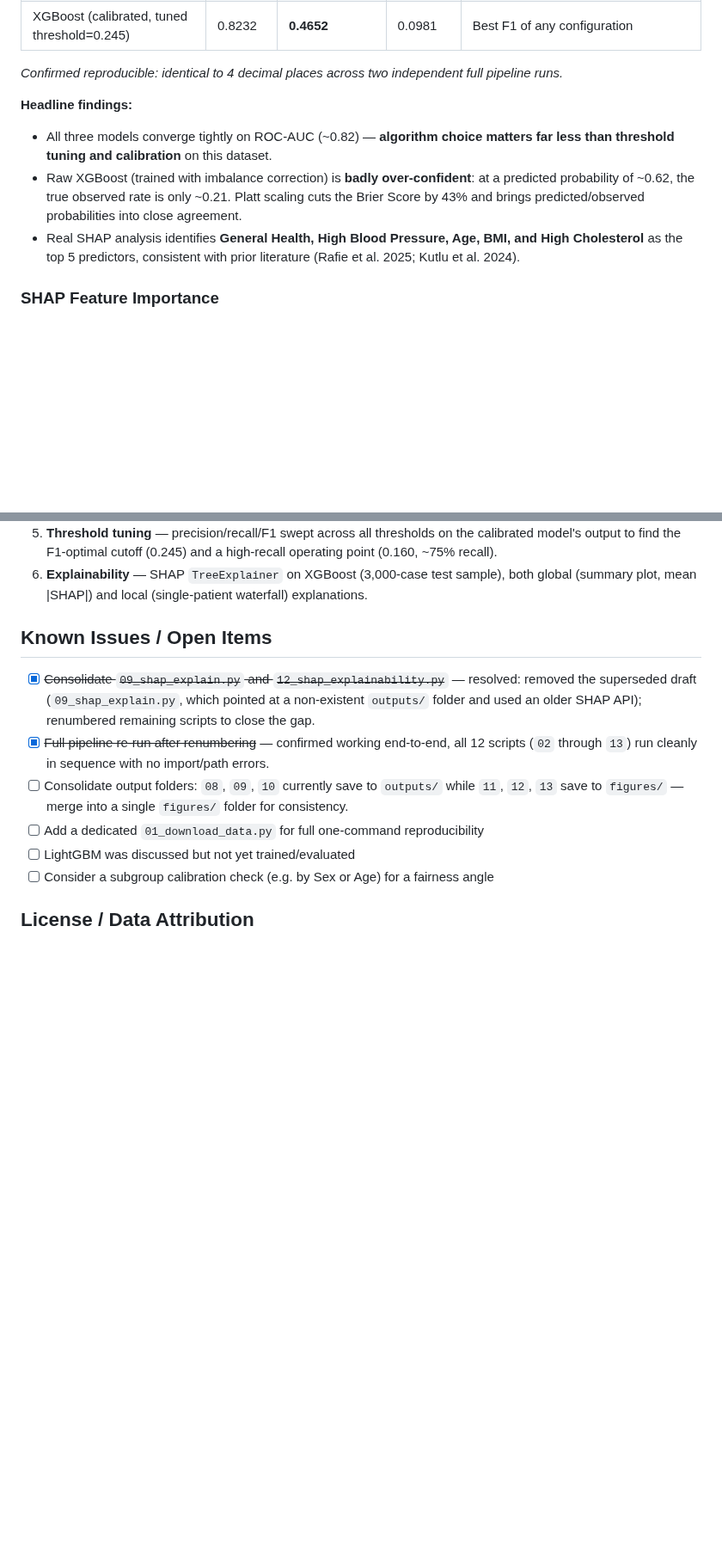
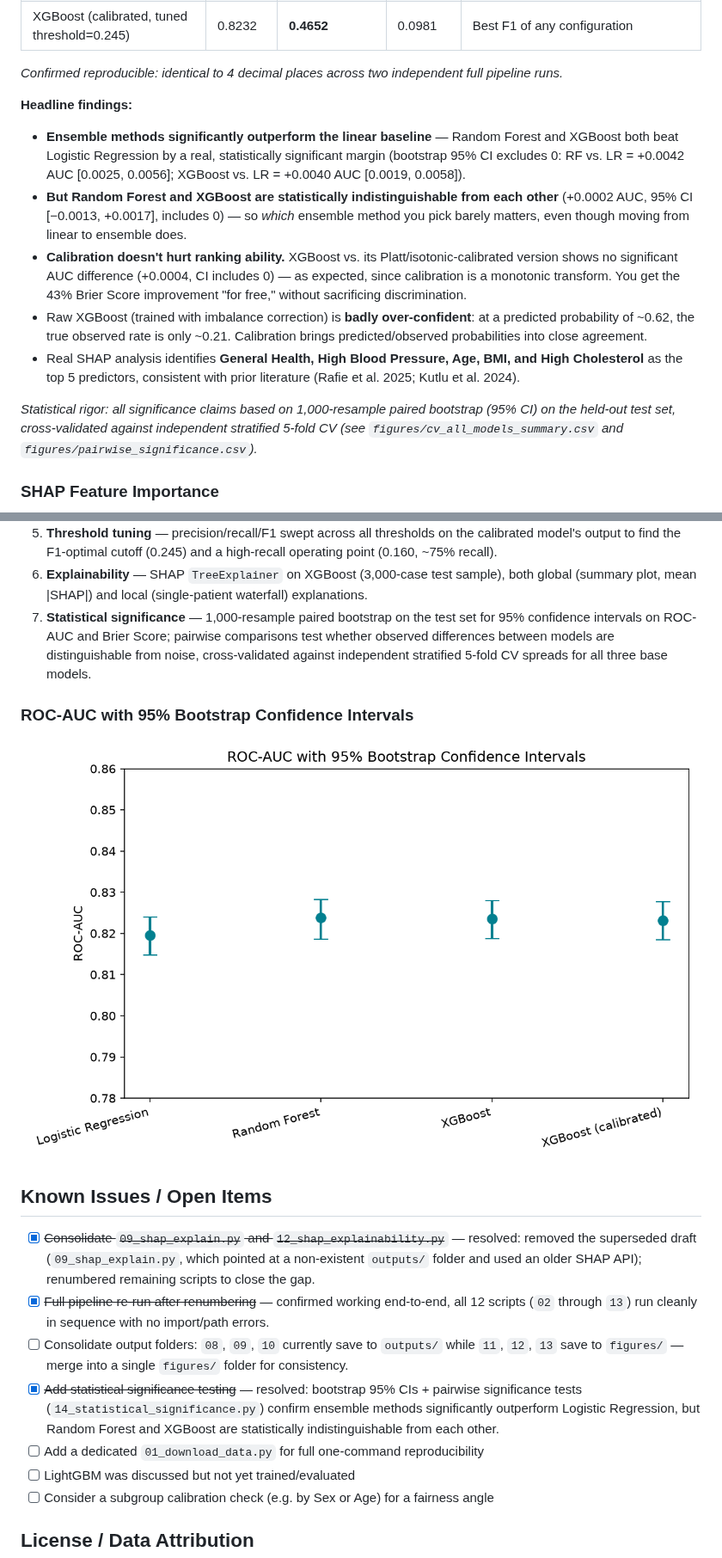
Before and after one commit to manasvi-sahare/diabetes-prediction, a Markdown page: README.md, 2 parts joined by grey strips. Shown at 86% size. Drawn GitHub-style; pictures changed too: figures/bootstrap_ci_plot.png (added); blank space fills up the shorter version.

Commit message:
Add statistical significance testing: bootstrap CIs and 5-fold CV for all models

```diff
--- a/README.md
+++ b/README.md
@@ -18,13 +18,25 @@ studies skip.
 *Confirmed reproducible: identical to 4 decimal places across two independent full pipeline runs.*
 
 **Headline findings:**
-- All three models converge tightly on ROC-AUC (~0.82) — **algorithm choice matters far less than
-  threshold tuning and calibration** on this dataset.
+- **Ensemble methods significantly outperform the linear baseline** — Random Forest and XGBoost both
+  beat Logistic Regression by a real, statistically significant margin (bootstrap 95% CI excludes 0:
+  RF vs. LR = +0.0042 AUC [0.0025, 0.0056]; XGBoost vs. LR = +0.0040 AUC [0.0019, 0.0058]).
+- **But Random Forest and XGBoost are statistically indistinguishable from each other**
+  (+0.0002 AUC, 95% CI [−0.0013, +0.0017], includes 0) — so *which* ensemble method you pick barely
+  matters, even though moving from linear to ensemble does.
+- **Calibration doesn't hurt ranking ability.** XGBoost vs. its Platt/isotonic-calibrated version shows
+  no significant AUC difference (+0.0004, CI includes 0) — as expected, since calibration is a
+  monotonic transform. You get the 43% Brier Score improvement "for free," without sacrificing
+  discrimination.
 - Raw XGBoost (trained with imbalance correction) is **badly over-confident**: at a predicted
-  probability of ~0.62, the true observed rate is only ~0.21. Platt scaling cuts the Brier Score by
-  43% and brings predicted/observed probabilities into close agreement.
+  probability of ~0.62, the true observed rate is only ~0.21. Calibration brings predicted/observed
+  probabilities into close agreement.
 - Real SHAP analysis identifies **General Health, High Blood Pressure, Age, BMI, and High Cholesterol**
   as the top 5 predictors, consistent with prior literature (Rafie et al. 2025; Kutlu et al. 2024).
+
+*Statistical rigor: all significance claims based on 1,000-resample paired bootstrap (95% CI) on the
+held-out test set, cross-validated against independent stratified 5-fold CV (see `figures/cv_all_models_summary.csv`
+and `figures/pairwise_significance.csv`).*
 
 ### SHAP Feature Importance
 
@@ -124,6 +140,14 @@ later scripts can reuse earlier outputs without recomputing from scratch.
    output to find the F1-optimal cutoff (0.245) and a high-recall operating point (0.160, ~75% recall).
 6. **Explainability** — SHAP `TreeExplainer` on XGBoost (3,000-case test sample), both global (summary
    plot, mean |SHAP|) and local (single-patient waterfall) explanations.
+7. **Statistical significance** — 1,000-resample paired bootstrap on the test set for 95% confidence
+   intervals on ROC-AUC and Brier Score; pairwise comparisons test whether observed differences
+   between models are distinguishable from noise, cross-validated against independent stratified
+   5-fold CV spreads for all three base models.
+
+### ROC-AUC with 95% Bootstrap Confidence Intervals
+
+![ROC-AUC confidence intervals across all models](figures/bootstrap_ci_plot.png)
 
 ## Known Issues / Open Items
 
@@ -134,6 +158,9 @@ later scripts can reuse earlier outputs without recomputing from scratch.
   through `13`) run cleanly in sequence with no import/path errors.
 - [ ] Consolidate output folders: `08`, `09`, `10` currently save to `outputs/` while `11`, `12`, `13`
   save to `figures/` — merge into a single `figures/` folder for consistency.
+- [x] ~~Add statistical significance testing~~ — resolved: bootstrap 95% CIs + pairwise significance
+  tests (`14_statistical_significance.py`) confirm ensemble methods significantly outperform Logistic
+  Regression, but Random Forest and XGBoost are statistically indistinguishable from each other.
 - [ ] Add a dedicated `01_download_data.py` for full one-command reproducibility
 - [ ] LightGBM was discussed but not yet trained/evaluated
 - [ ] Consider a subgroup calibration check (e.g. by Sex or Age) for a fairness angle
```
Also changed, not shown: other parts of README.md (+5 -1 lines), 5 other files.
